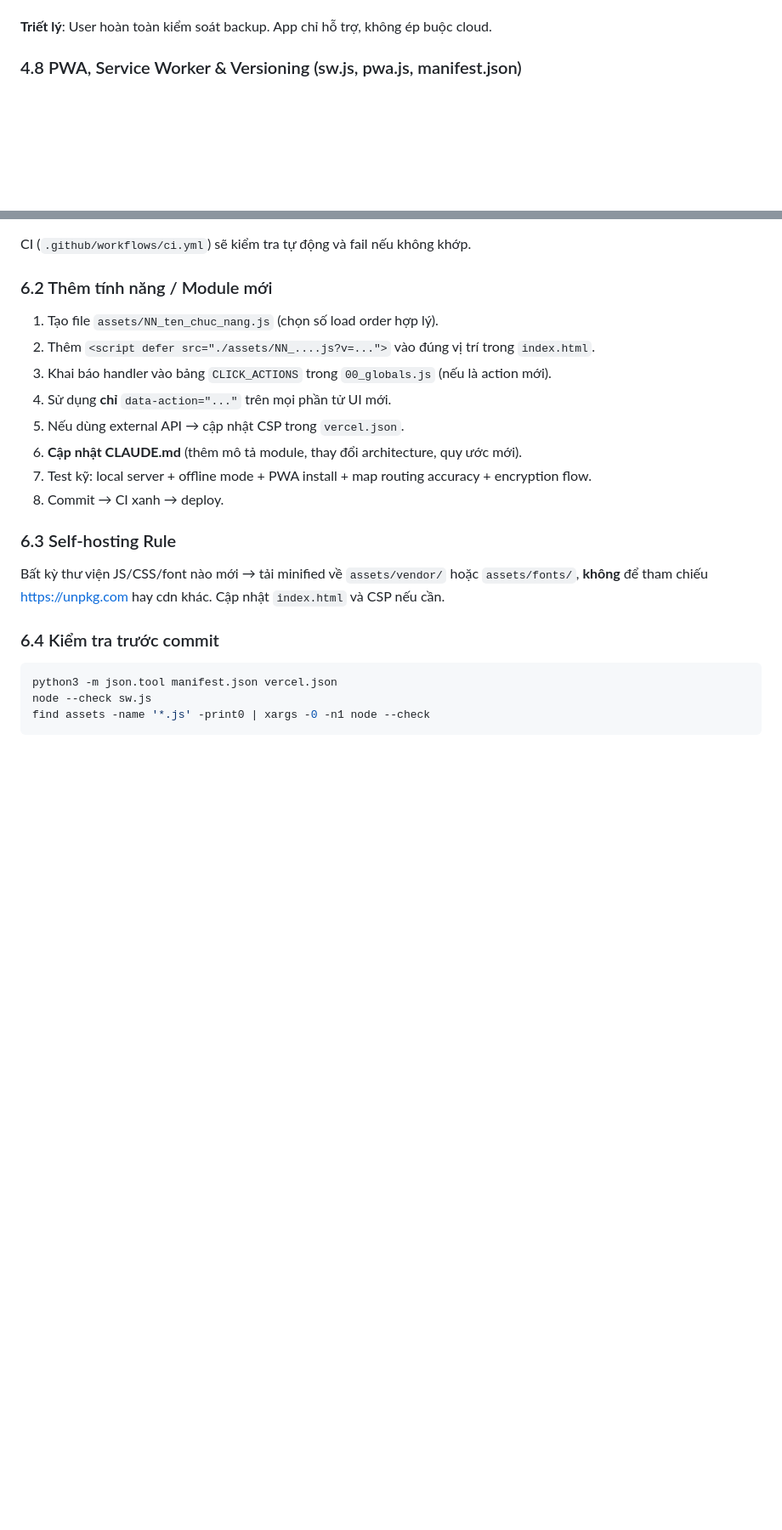
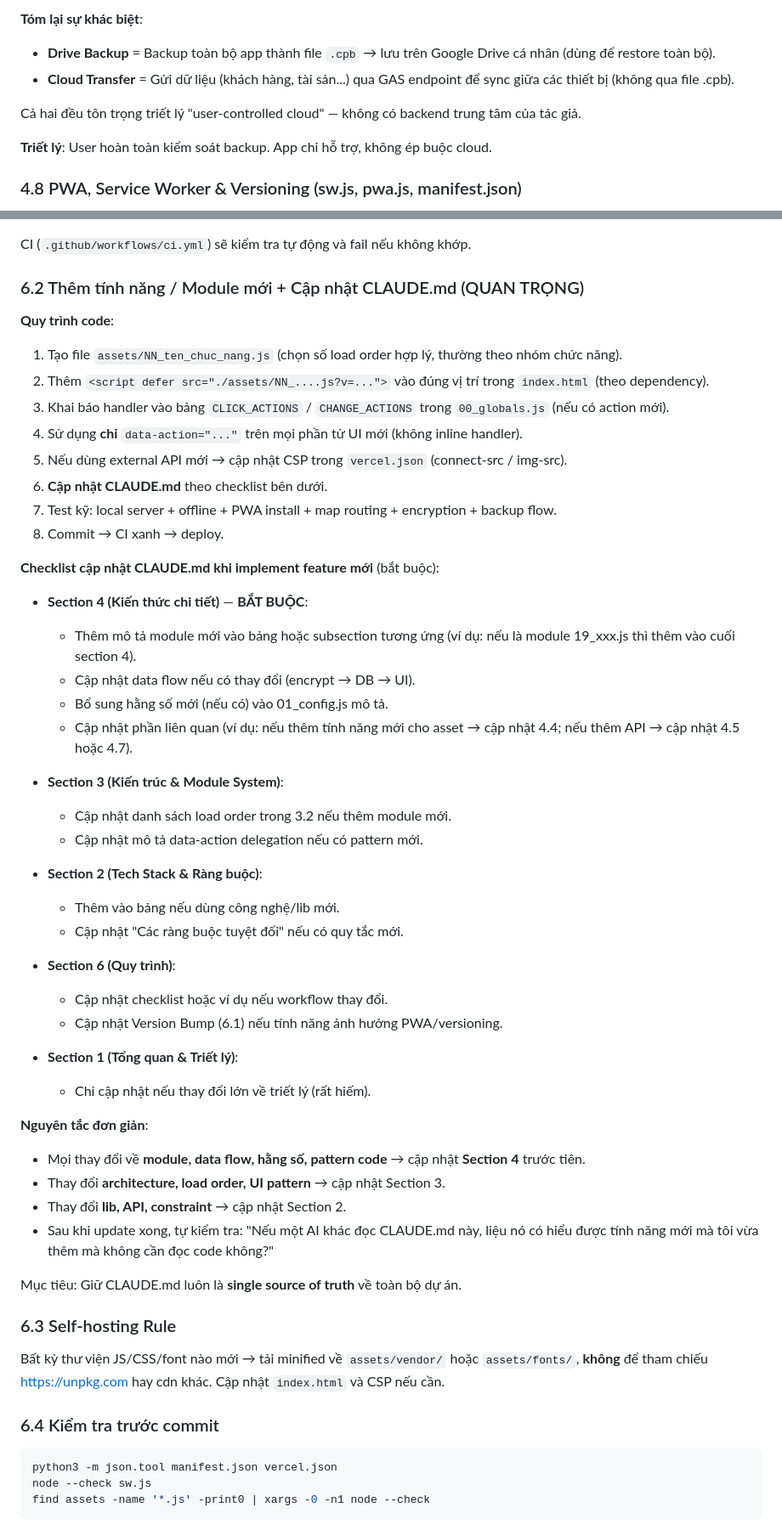
Before and after one commit to hungnq131193-ux/ClientPro, a Markdown page: CLAUDE.md, 2 parts joined by grey strips. Shown at 85% size. Drawn GitHub-style; blank space fills up the shorter version.

```diff
--- a/CLAUDE.md
+++ b/CLAUDE.md
@@ -240,3 +257,8 @@ Mục tiêu của section này là cung cấp **mental model + chi tiết thực
+**Tóm lại sự khác biệt**:
+- **Drive Backup** = Backup toàn bộ app thành file `.cpb` → lưu trên Google Drive cá nhân (dùng để restore toàn bộ).
+- **Cloud Transfer** = Gửi dữ liệu (khách hàng, tài sản...) qua GAS endpoint để sync giữa các thiết bị (không qua file .cpb).
+
+Cả hai đều tôn trọng triết lý "user-controlled cloud" — không có backend trung tâm của tác giả.
 
 **Triết lý**: User hoàn toàn kiểm soát backup. App chỉ hỗ trợ, không ép buộc cloud.
 
@@ -311,15 +333,48 @@ Phải đồng bộ **đúng 5 nơi**:
 
 CI (`.github/workflows/ci.yml`) sẽ kiểm tra tự động và fail nếu không khớp.
 
-### 6.2 Thêm tính năng / Module mới
-1. Tạo file `assets/NN_ten_chuc_nang.js` (chọn số load order hợp lý).
-2. Thêm `<script defer src="./assets/NN_....js?v=...">` vào đúng vị trí trong `index.html`.
-3. Khai báo handler vào bảng `CLICK_ACTIONS` trong `00_globals.js` (nếu là action mới).
-4. Sử dụng **chỉ** `data-action="..."` trên mọi phần tử UI mới.
-5. Nếu dùng external API → cập nhật CSP trong `vercel.json`.
-6. **Cập nhật CLAUDE.md** (thêm mô tả module, thay đổi architecture, quy ước mới).
-7. Test kỹ: local server + offline mode + PWA install + map routing accuracy + encryption flow.
+### 6.2 Thêm tính năng / Module mới + Cập nhật CLAUDE.md (QUAN TRỌNG)
+
+**Quy trình code**:
+1. Tạo file `assets/NN_ten_chuc_nang.js` (chọn số load order hợp lý, thường theo nhóm chức năng).
+2. Thêm `<script defer src="./assets/NN_....js?v=...">` vào đúng vị trí trong `index.html` (theo dependency).
+3. Khai báo handler vào bảng `CLICK_ACTIONS` / `CHANGE_ACTIONS` trong `00_globals.js` (nếu có action mới).
+4. Sử dụng **chỉ** `data-action="..."` trên mọi phần tử UI mới (không inline handler).
+5. Nếu dùng external API mới → cập nhật CSP trong `vercel.json` (connect-src / img-src).
+6. **Cập nhật CLAUDE.md** theo checklist bên dưới.
+7. Test kỹ: local server + offline + PWA install + map routing + encryption + backup flow.
 8. Commit → CI xanh → deploy.
+
+**Checklist cập nhật CLAUDE.md khi implement feature mới** (bắt buộc):
+
+- **Section 4 (Kiến thức chi tiết)** — **BẮT BUỘC**:
+  - Thêm mô tả module mới vào bảng hoặc subsection tương ứng (ví dụ: nếu là module 19_xxx.js thì thêm vào cuối section 4).
+  - Cập nhật data flow nếu có thay đổi (encrypt → DB → UI).
+  - Bổ sung hằng số mới (nếu có) vào 01_config.js mô tả.
+  - Cập nhật phần liên quan (ví dụ: nếu thêm tính năng mới cho asset → cập nhật 4.4; nếu thêm API → cập nhật 4.5 hoặc 4.7).
+
+- **Section 3 (Kiến trúc & Module System)**:
+  - Cập nhật danh sách load order trong 3.2 nếu thêm module mới.
+  - Cập nhật mô tả data-action delegation nếu có pattern mới.
+
+- **Section 2 (Tech Stack & Ràng buộc)**:
+  - Thêm vào bảng nếu dùng công nghệ/lib mới.
+  - Cập nhật "Các ràng buộc tuyệt đối" nếu có quy tắc mới.
+
+- **Section 6 (Quy trình)**:
+  - Cập nhật checklist hoặc ví dụ nếu workflow thay đổi.
+  - Cập nhật Version Bump (6.1) nếu tính năng ảnh hưởng PWA/versioning.
+
+- **Section 1 (Tổng quan & Triết lý)**:
+  - Chỉ cập nhật nếu thay đổi lớn về triết lý (rất hiếm).
+
+**Nguyên tắc đơn giản**:
+- Mọi thay đổi về **module, data flow, hằng số, pattern code** → cập nhật **Section 4** trước tiên.
+- Thay đổi **architecture, load order, UI pattern** → cập nhật Section 3.
+- Thay đổi **lib, API, constraint** → cập nhật Section 2.
+- Sau khi update xong, tự kiểm tra: "Nếu một AI khác đọc CLAUDE.md này, liệu nó có hiểu được tính năng mới mà tôi vừa thêm mà không cần đọc code không?"
+
+Mục tiêu: Giữ CLAUDE.md luôn là **single source of truth** về toàn bộ dự án.
 
 ### 6.3 Self-hosting Rule
 Bất kỳ thư viện JS/CSS/font nào mới → tải minified về `assets/vendor/` hoặc `assets/fonts/`, **không** để tham chiếu https://unpkg.com hay cdn khác. Cập nhật `index.html` và CSP nếu cần.
```
Also changed, not shown: other parts of CLAUDE.md (+36 -19 lines).
